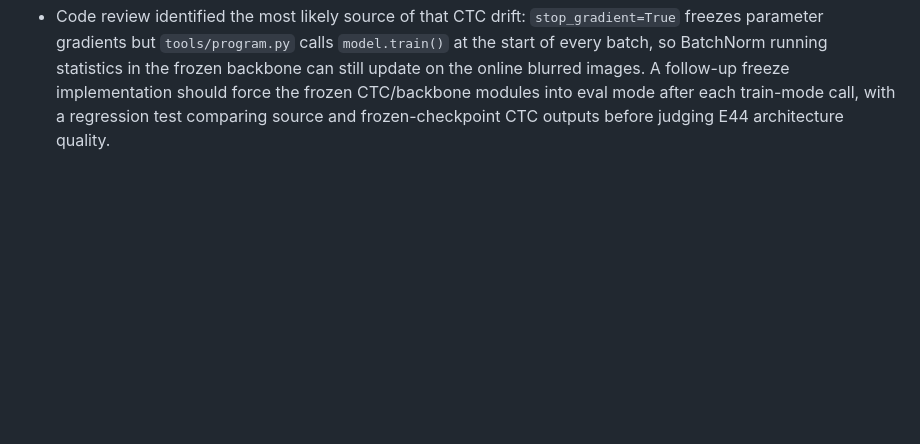
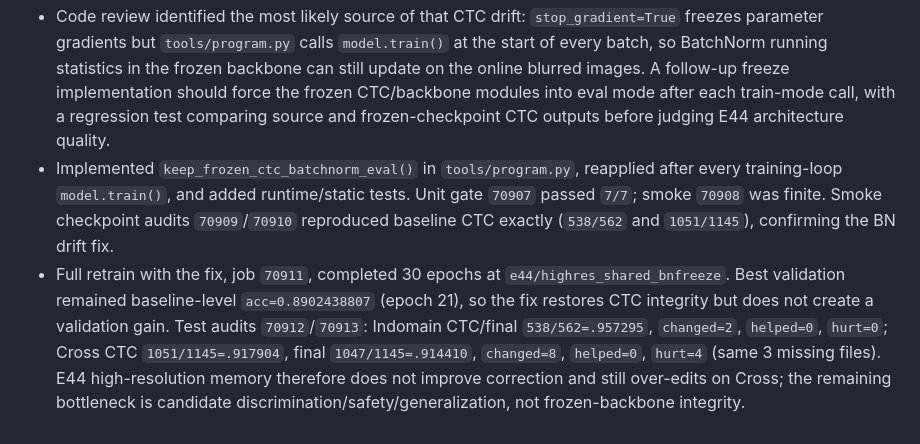
Before and after one commit to xlinh2301/EditCTC, a Markdown page: .codex/sesion/session.md, the part around the change. Rendered like a GitHub page; blank space fills up the shorter version.

Commit message:
journal batchnorm freeze validation

```diff
--- a/.codex/sesion/session.md
+++ b/.codex/sesion/session.md
@@ -586,3 +586,5 @@ Because the binary/four-way KEEP gate still collapsed at test time, added a dist
 - Read-only E44-A test audits `70899` (Indomain) and `70900` (Cross) completed. Indomain: CTC `537/562=.955516`, final `535/562=.951957`, `changed=5`, `helped=1`, `hurt=3`. Cross: CTC `1036/1145=.904803` (3 missing images excluded), final `1033/1145=.902183`, `changed=9`, `helped=2`, `hurt=5`. Both fail the required `helped>hurt` and accuracy gates.
 - Baseline sanity audits `70904`/`70905` using the exact E44 config and the original frozen checkpoint reproduced the persisted baseline CTC outputs: Indomain `538/562=.957295`, `changed=0`; Cross `1051/1145=.917904`, with the same 3 missing files and only one harmful edit from the integrated head. Therefore the E44 checkpoint's CTC path itself lost `1` Indomain and `15` Cross correct samples relative to baseline, despite being configured frozen; the E44 final branch additionally lost `2`/`3` samples versus its own CTC. The high-resolution memory is technically valid but does not yet provide safe correction evidence. Before another architecture variant, investigate why the E44 training checkpoint's supposedly frozen CTC outputs differ from the source checkpoint, then pivot to an independent verifier or natural-error adaptation rather than more threshold tuning.
 - Code review identified the most likely source of that CTC drift: `stop_gradient=True` freezes parameter gradients but `tools/program.py` calls `model.train()` at the start of every batch, so BatchNorm running statistics in the frozen backbone can still update on the online blurred images. A follow-up freeze implementation should force the frozen CTC/backbone modules into eval mode after each train-mode call, with a regression test comparing source and frozen-checkpoint CTC outputs before judging E44 architecture quality.
+- Implemented `keep_frozen_ctc_batchnorm_eval()` in `tools/program.py`, reapplied after every training-loop `model.train()`, and added runtime/static tests. Unit gate `70907` passed `7/7`; smoke `70908` was finite. Smoke checkpoint audits `70909`/`70910` reproduced baseline CTC exactly (`538/562` and `1051/1145`), confirming the BN drift fix.
+- Full retrain with the fix, job `70911`, completed 30 epochs at `e44/highres_shared_bnfreeze`. Best validation remained baseline-level `acc=0.8902438807` (epoch 21), so the fix restores CTC integrity but does not create a validation gain. Test audits `70912`/`70913`: Indomain CTC/final `538/562=.957295`, `changed=2`, `helped=0`, `hurt=0`; Cross CTC `1051/1145=.917904`, final `1047/1145=.914410`, `changed=8`, `helped=0`, `hurt=4` (same 3 missing files). E44 high-resolution memory therefore does not improve correction and still over-edits on Cross; the remaining bottleneck is candidate discrimination/safety/generalization, not frozen-backbone integrity.
```
